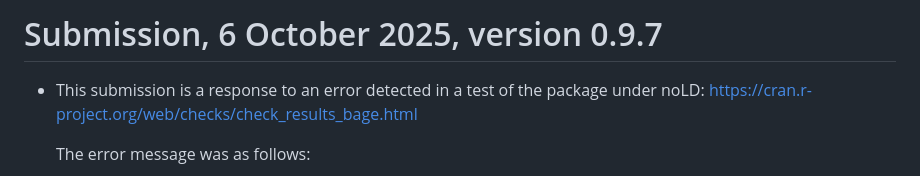
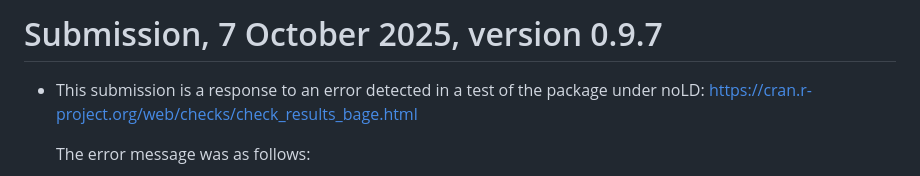
Before and after one commit to bayesiandemography/bage, a Markdown page: cran-comments.md, the part around the change. Drawn GitHub-style.

Commit message:
updated cran comments

```diff
--- a/cran-comments.md
+++ b/cran-comments.md
@@ -1,5 +1,5 @@
 
-# Submission, 6 October 2025, version 0.9.7
+# Submission, 7 October 2025, version 0.9.7
 
 - This submission is a response to an error detected in a test of the
   package under noLD:
```
